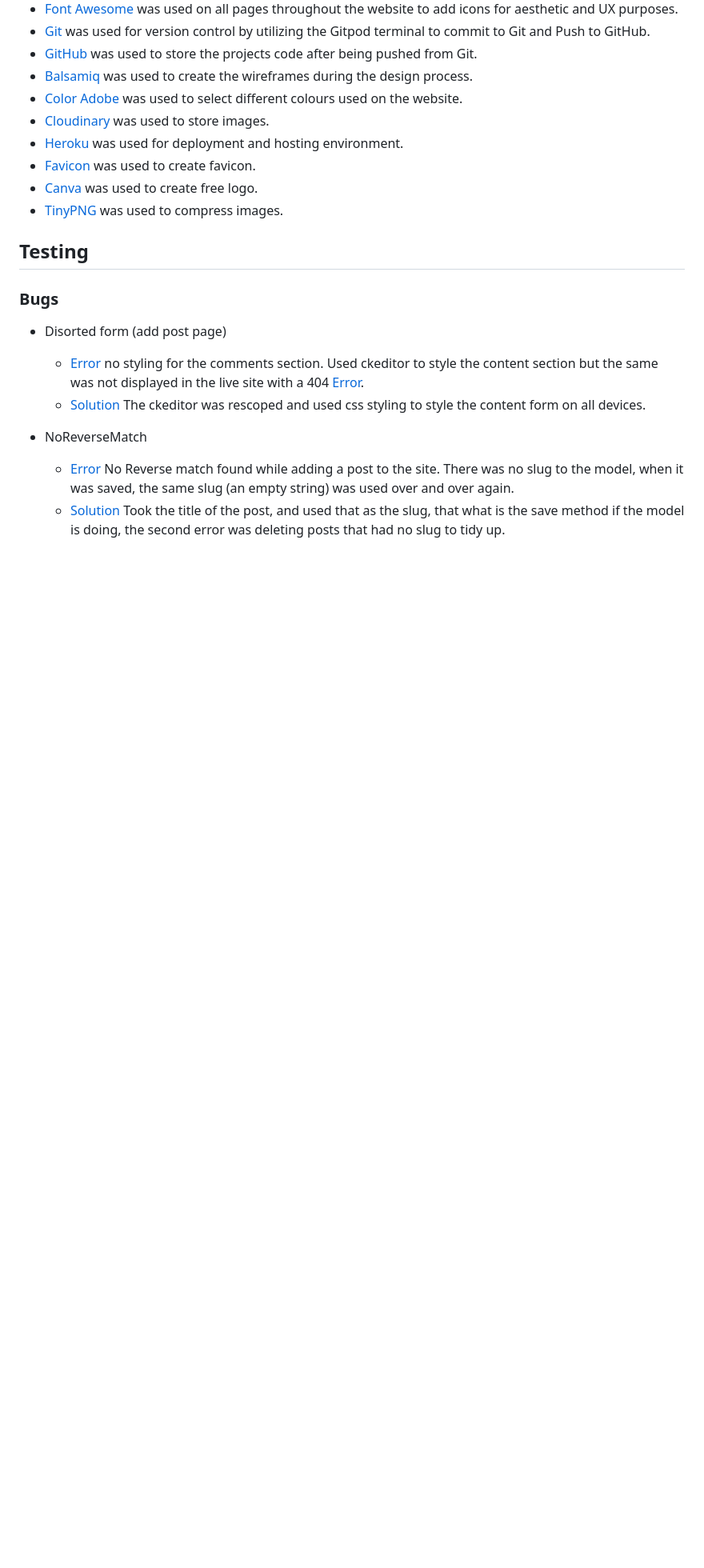
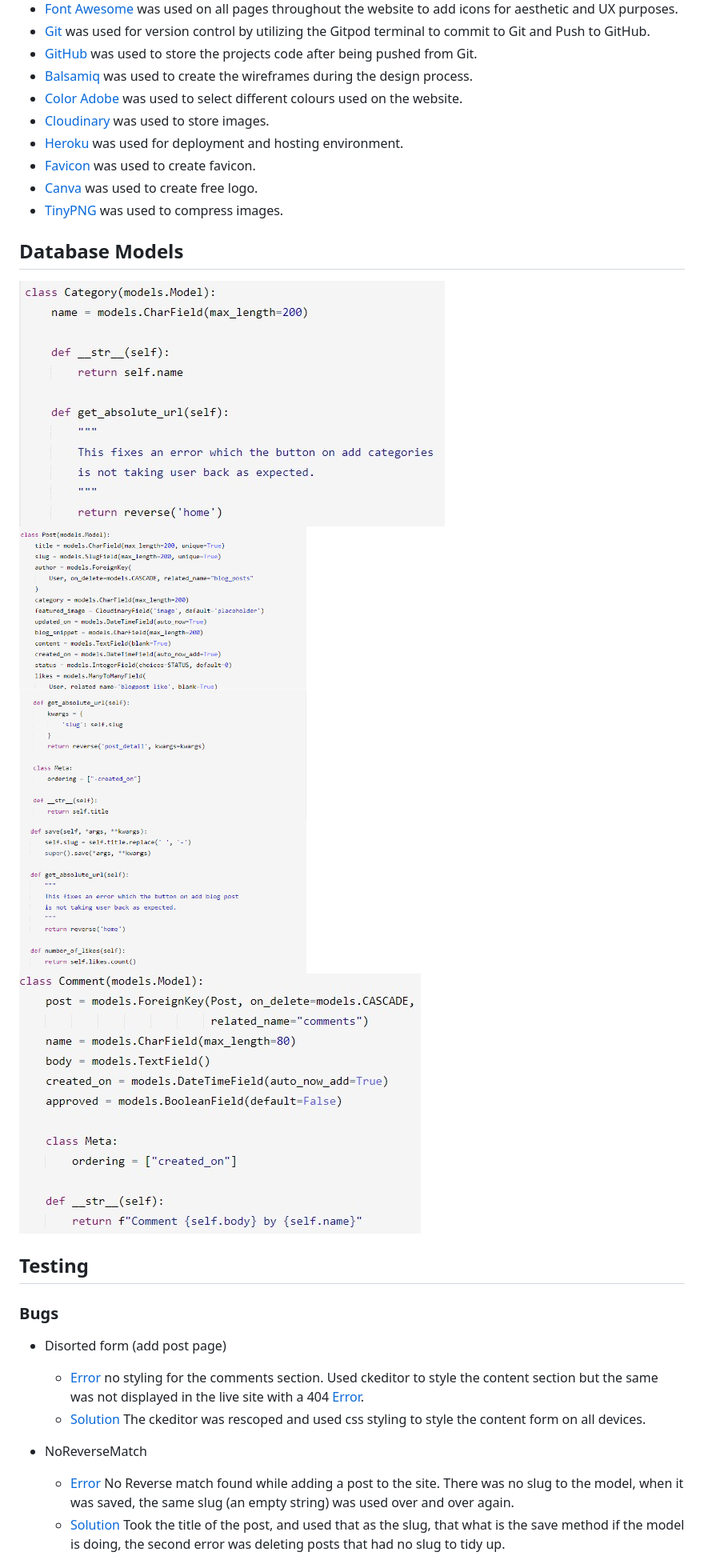
Before and after one commit to PratimaGurav/vegans-journal, a Markdown page: README.md, the part around the change. Shown: that part at 80% size. GitHub-like rendering; pictures changed too: documentation/readme/category_dm.jpg (added), documentation/readme/comment_dm.jpg (added), documentation/readme/post_dm.png (added); blank space fills up the shorter version.

Commit message:
Add database moedels to readme

```diff
--- a/README.md
+++ b/README.md
@@ -157,6 +157,10 @@ All Pages on the website have:
   - [Canva](https://www.canva.com/) was used to create free logo.
   - [TinyPNG](https://tinypng.com/) was used to compress images.
 
+## Database Models
+![Class Category](documentation/readme/category_dm.jpg)
+![Class Post](documentation/readme/post_dm.png)
+![Class Comment](documentation/readme/comment_dm.jpg)
 
 ## Testing
 
```
